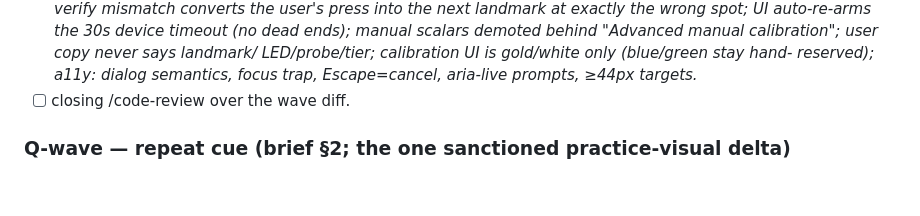
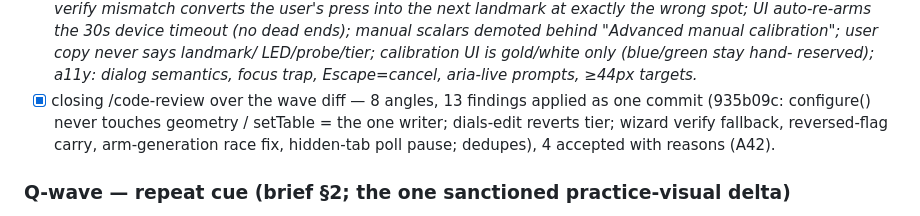
Before and after one commit to cdii2/via-lucis, a Markdown page: PROGRESS.md, the part around the change. Rendered like a GitHub page; blank space fills up the shorter version.

```diff
--- a/PROGRESS.md
+++ b/PROGRESS.md
@@ -291,7 +291,11 @@ below (marked 1A–7A) + Codex outside voice, 4 accepted tension packs (marked O
       LED/probe/tier; calibration UI is gold/white only (blue/green stay hand-
       reserved); a11y: dialog semantics, focus trap, Escape=cancel, aria-live
       prompts, ≥44px targets.*
-- [ ] closing /code-review over the wave diff.
+- [x] closing /code-review over the wave diff — 8 angles, 13 findings applied
+      as one commit (935b09c: configure() never touches geometry / setTable =
+      the one writer; dials-edit reverts tier; wizard verify fallback,
+      reversed-flag carry, arm-generation race fix, hidden-tab poll pause;
+      dedupes), 4 accepted with reasons (A42).
 
 ### Q-wave — repeat cue (brief §2; the one sanctioned practice-visual delta)
 
```
Also changed, not shown: ASSUMPTIONS.md (+19 -0 lines).
